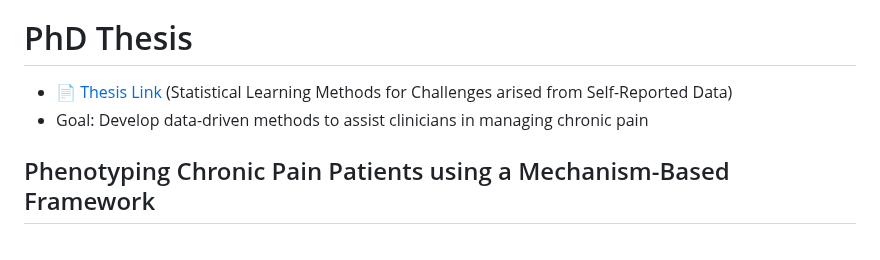
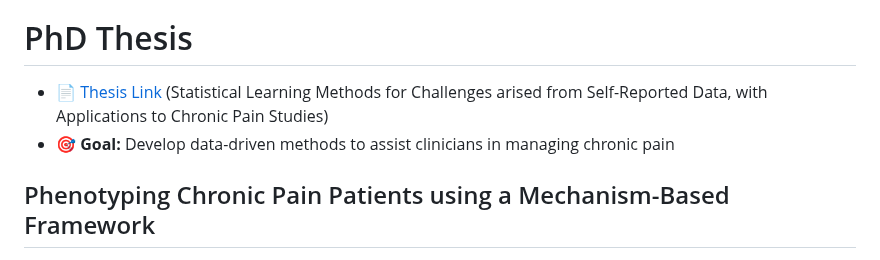
Before and after one commit to ags10001111/Gansen_Deng_Portfolio, a Markdown page: README.md, the part around the change. Rendered like a GitHub page.

```diff
--- a/README.md
+++ b/README.md
@@ -54,8 +54,8 @@ Data on MAIT cells was collected via flow cytometry from blood samples taken acr
 
 # PhD Thesis
 
-- 📄 [Thesis Link](https://ir.lib.uwo.ca/etd/10805/) (Statistical Learning Methods for Challenges arised from Self-Reported Data)
-- Goal: Develop data-driven methods to assist clinicians in managing chronic pain
+- 📄 [Thesis Link](https://ir.lib.uwo.ca/etd/10805/) (Statistical Learning Methods for Challenges arised from Self-Reported Data, with Applications to Chronic Pain Studies)
+- 🎯 **Goal:** Develop data-driven methods to assist clinicians in managing chronic pain
 
 ## Phenotyping Chronic Pain Patients using a Mechanism-Based Framework
 - **Objective:**
```
